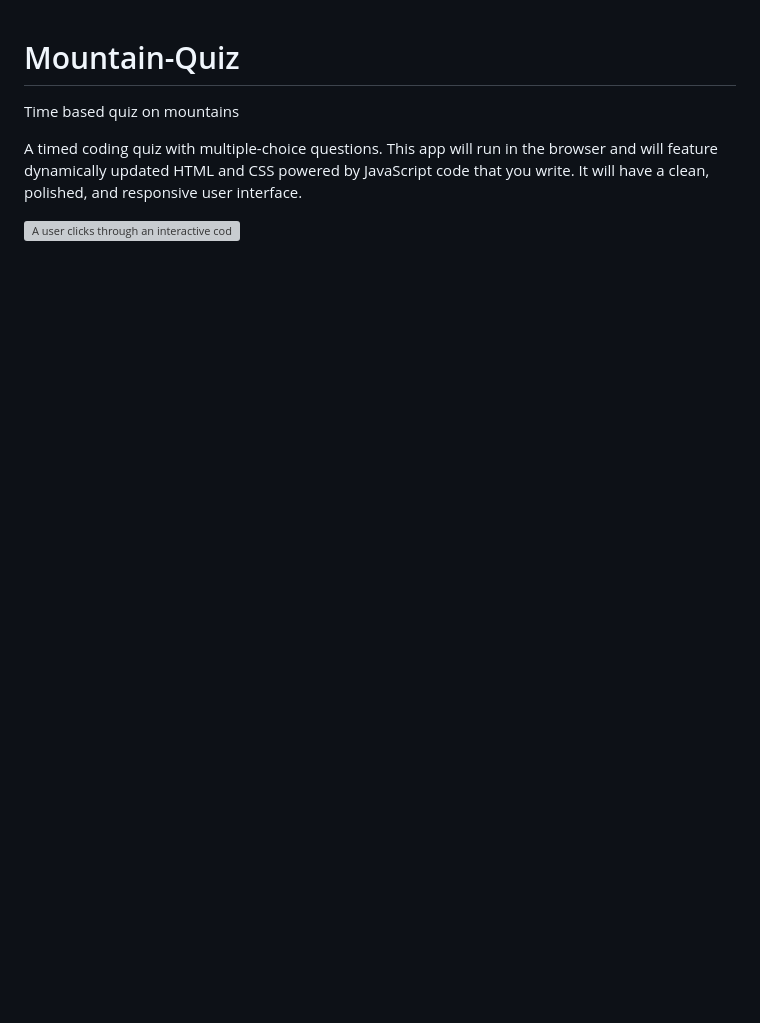
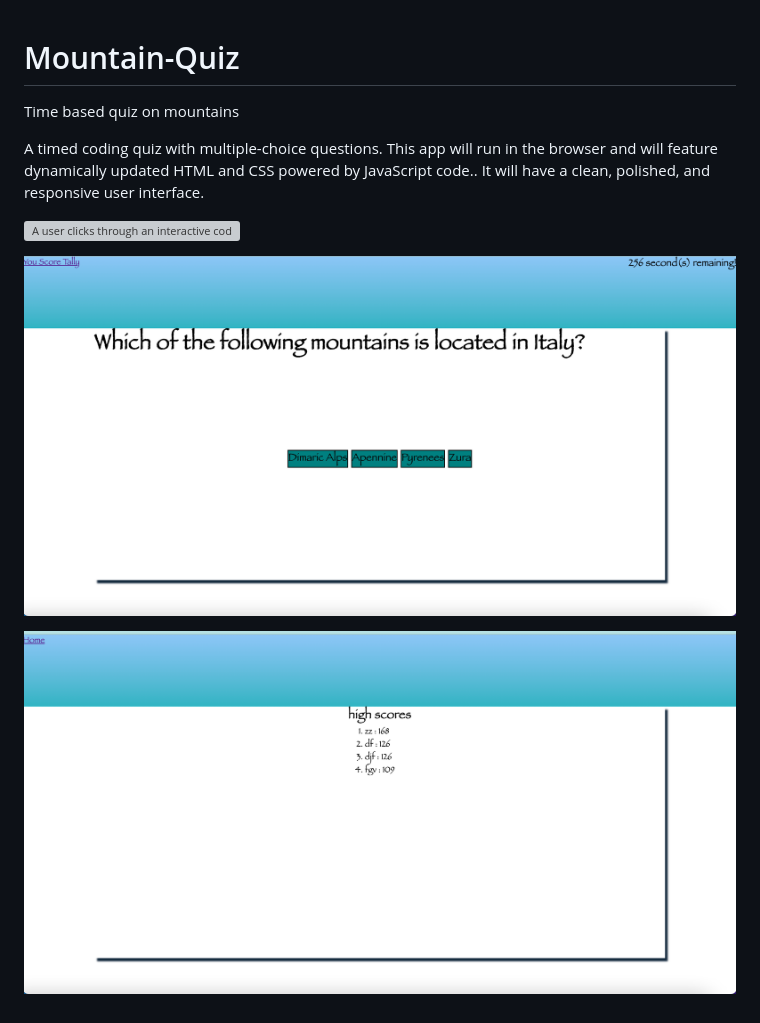
Before and after one commit to shreyamishra9618/Mountain-Quiz, a Markdown page: README.md, the part around the change. Drawn GitHub-style; pictures changed too: assets/images/Tallly screen.png (added), assets/images/quiz screen.png (added); blank space fills up the shorter version; grey boxes are pictures that could not be loaded.

```diff
--- a/README.md
+++ b/README.md
@@ -1,6 +1,11 @@
 # Mountain-Quiz
 Time based quiz on mountains
 
-A timed coding quiz with multiple-choice questions. This app will run in the browser and will feature dynamically updated HTML and CSS powered by JavaScript code that you write. It will have a clean, polished, and responsive user interface.
+A timed coding quiz with multiple-choice questions. This app will run in the browser and will feature dynamically updated HTML and CSS powered by JavaScript code.. It will have a clean, polished, and responsive user interface.
 
 ![A user clicks through an interactive coding quiz, then enters initials to save the high score before resetting and starting over.](./assets/images/webpageimage.png)
+
+![The quiz screen.](./assets/images/quiz%20screen.png)
+
+
+![ The final screen](./assets/images/Tallly%20screen.png)
```
